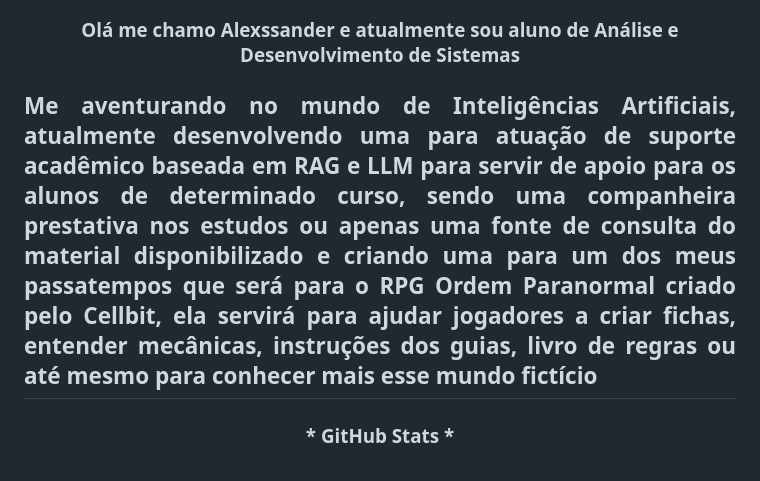
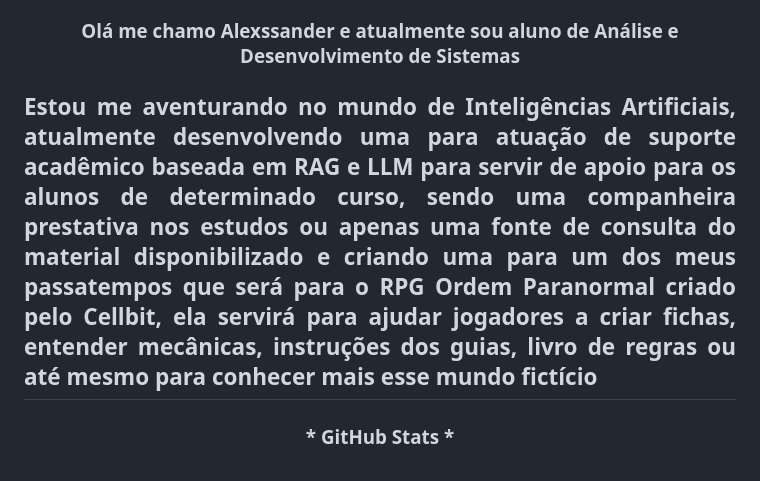
Before and after one commit to AlexssanderTnS/AlexssanderTnS, a Markdown page: README.md, the part around the change. Rendered like a GitHub page.

Commit message:
Fix duplicate content in README.md

```diff
--- a/README.md
+++ b/README.md
@@ -1,5 +1,5 @@
 <h3 align="center">Olá me chamo Alexssander e atualmente sou aluno de Análise e Desenvolvimento de Sistemas</h3>
-<h2 align="justify">Me aventurando no mundo de Inteligências Artificiais, atualmente desenvolvendo uma para atuação de suporte acadêmico baseada em RAG e LLM para servir de apoio para os alunos de determinado curso, sendo uma companheira prestativa nos estudos ou apenas uma fonte de consulta do material disponibilizado e criando uma para um dos meus passatempos que será para o RPG Ordem Paranormal criado pelo Cellbit, ela servirá para ajudar jogadores a criar fichas, entender mecânicas, instruções dos guias, livro de regras ou até mesmo para conhecer mais esse mundo fictício </h2>
+<h2 align="justify">Estou me aventurando no mundo de Inteligências Artificiais, atualmente desenvolvendo uma para atuação de suporte acadêmico baseada em RAG e LLM para servir de apoio para os alunos de determinado curso, sendo uma companheira prestativa nos estudos ou apenas uma fonte de consulta do material disponibilizado e criando uma para um dos meus passatempos que será para o RPG Ordem Paranormal criado pelo Cellbit, ela servirá para ajudar jogadores a criar fichas, entender mecânicas, instruções dos guias, livro de regras ou até mesmo para conhecer mais esse mundo fictício </h2>
 
 
 <div style="text-align: center;" align="center">
```
